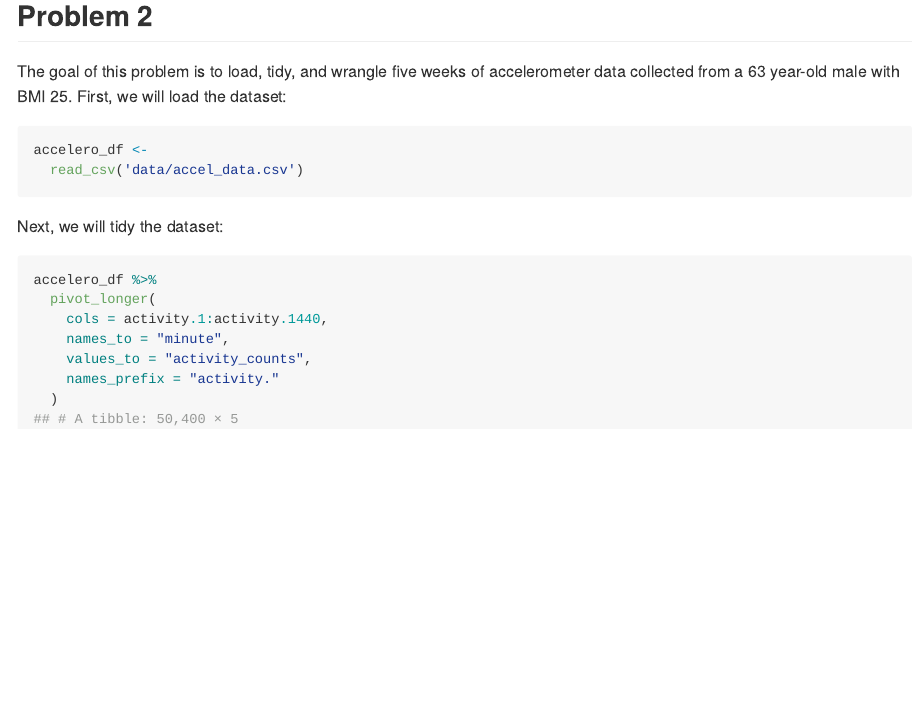
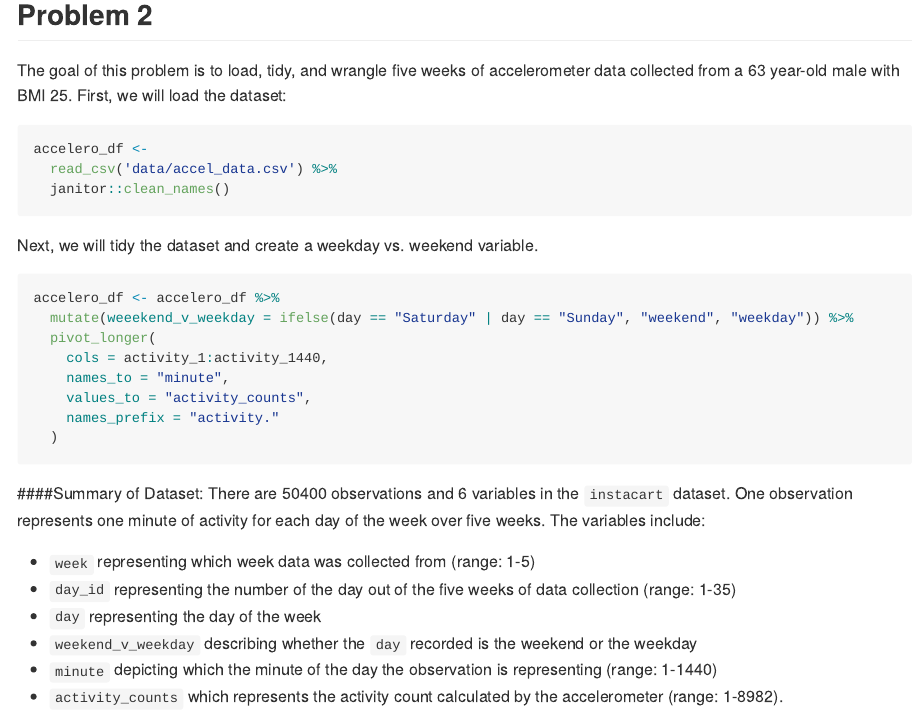
Before and after one commit to els2250/p8105_hw3_els2250, an R Markdown document (p8105_hw3_els2250.Rmd): the page in a window 1100 px wide, from 3830 px down. The pictures show the output file p8105_hw3_els2250.md that the author committed with the source, drawn offline in the style of GitHub.

Commit message:
Problem 2 - load and summarize dataset

````diff
--- a/p8105_hw3_els2250.Rmd
+++ b/p8105_hw3_els2250.Rmd
@@ -113,17 +113,29 @@ The goal of this problem is to load, tidy, and wrangle five weeks of acceleromet
 
 ```{r}
 accelero_df <-
-  read_csv('data/accel_data.csv')
+  read_csv('data/accel_data.csv') %>%
+  janitor::clean_names()
 ```
 
-Next, we will tidy the dataset:
+Next, we will tidy the dataset and create a weekday vs. weekend  variable.
 
 ```{r}
-accelero_df %>%
+accelero_df <- accelero_df %>%
+  mutate(weeekend_v_weekday = ifelse(day == "Saturday" | day == "Sunday", "weekend", "weekday")) %>%
   pivot_longer(
-    cols = activity.1:activity.1440,
+    cols = activity_1:activity_1440,
     names_to = "minute",
     values_to = "activity_counts",
     names_prefix = "activity."
   )
 ```
+
+####Summary of Dataset:
+There are `r nrow(accelero_df)` observations and `r ncol(accelero_df)` variables in the `instacart` dataset. One observation represents one minute of activity for each day of the week over five weeks. The variables include:
+
+* `week` representing which week data was collected from (range: `r min(accelero_df$week)`-`r max(accelero_df$week)`)
+* `day_id` representing the number of the day out of the five weeks of data collection (range: `r min(accelero_df$day_id)`-`r max(accelero_df$day_id)`)
+* `day` representing the day of the week
+* `weekend_v_weekday` describing whether the `day` recorded is the weekend or the weekday
+* `minute` depicting which the minute of the day the observation is representing (range: 1-1440)
+* `activity_counts` which represents the activity count calculated by the accelerometer (range: `r min(accelero_df$activity_counts)`-`r max(accelero_df$activity_counts)`).
````
Also changed, not shown: p8105_hw3_els2250.md.
